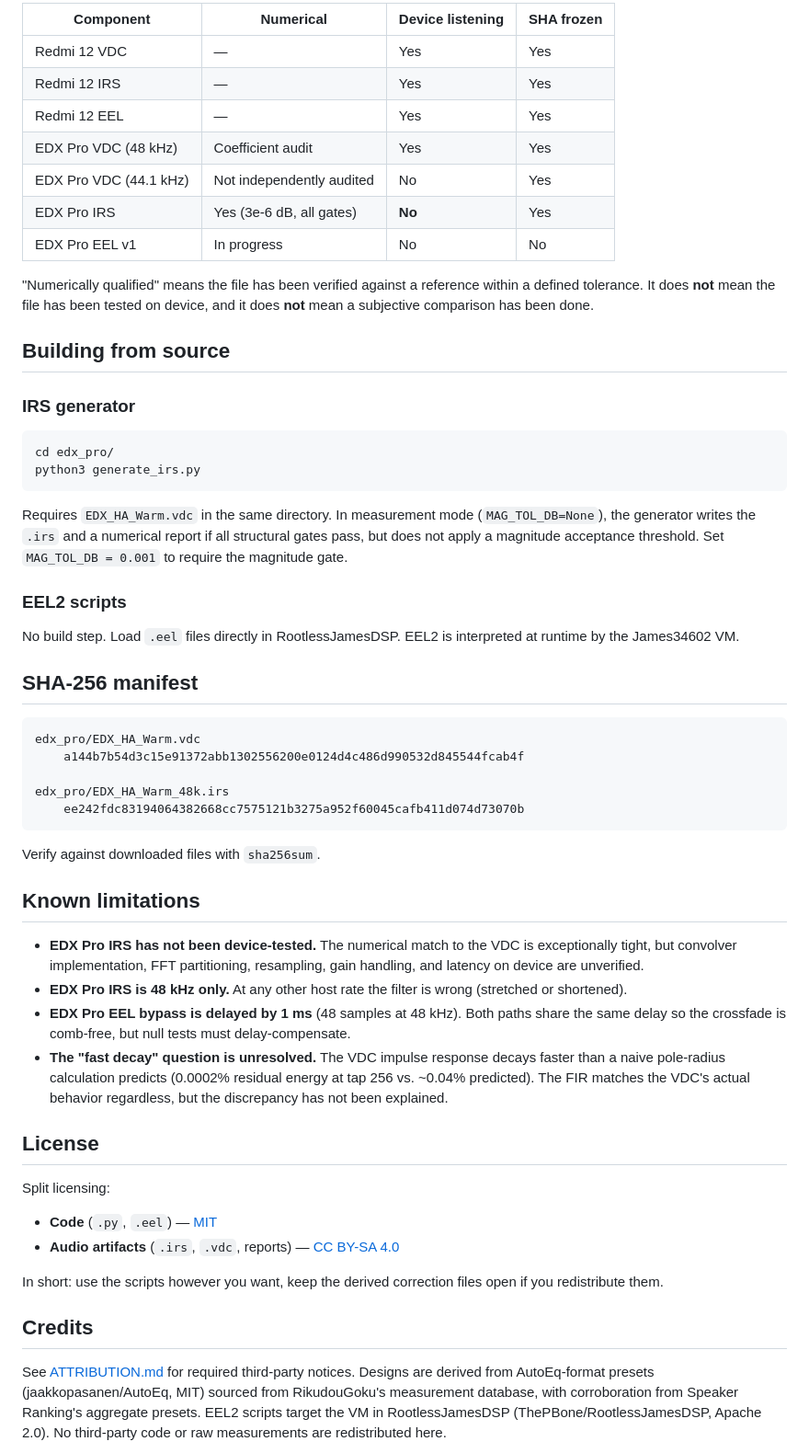
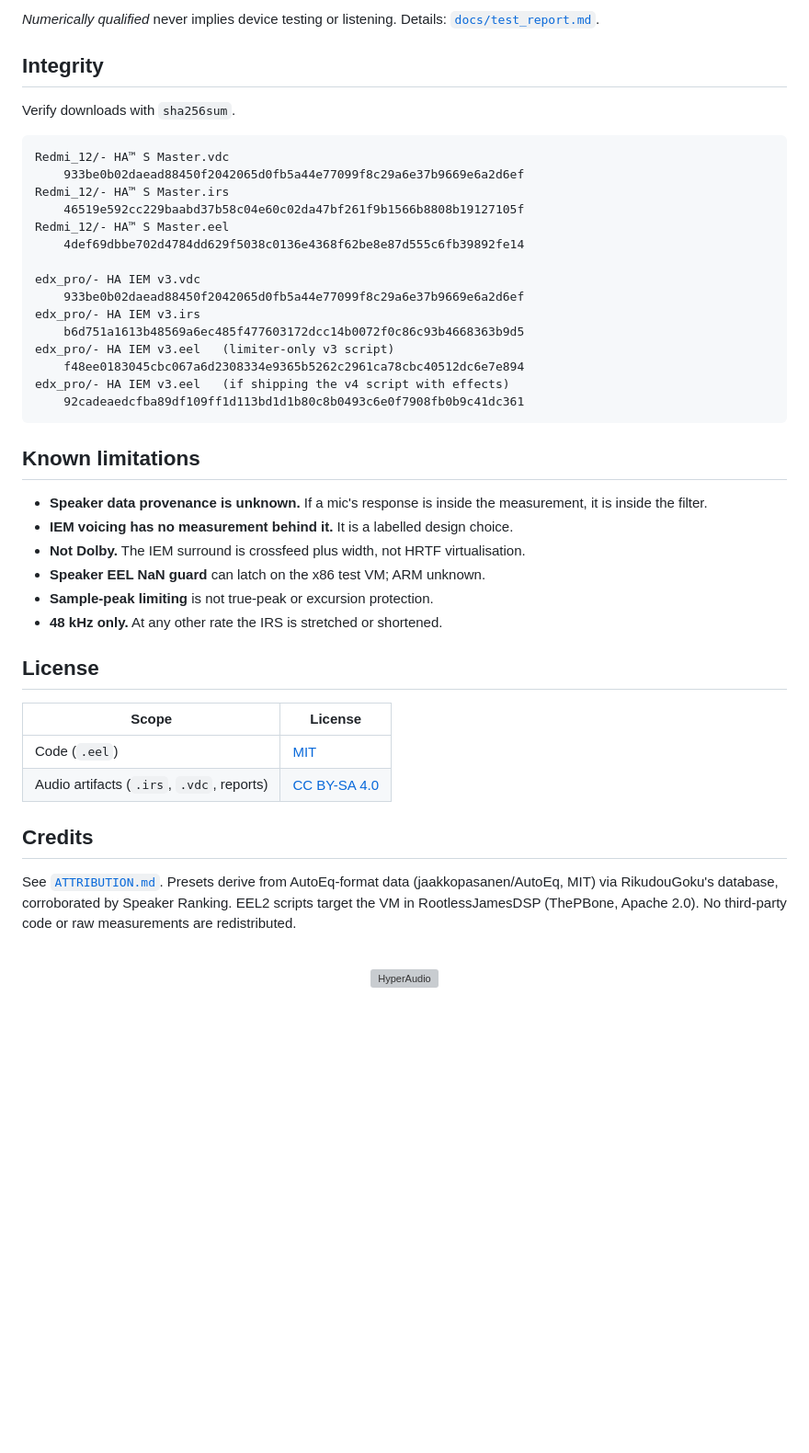
Before and after one commit to nmstudioo/HyperAudioo, a Markdown page: README.md, the part around one of its changes. Shown at 92% size. Drawn GitHub-style; blank space fills up the shorter version; grey boxes are pictures that could not be loaded.

Commit message:
Revise README for better clarity and organization
Updated README to improve clarity and structure, including device details, usage instructions, and repository structure.

````diff
--- a/README.md
+++ b/README.md
@@ -134,82 +139,49 @@ Honest accounting of what has and has not been verified:
 
-| Component | Numerical | Device listening | SHA frozen |
-|---|---|---|---|
-| Redmi 12 VDC | — | Yes | Yes |
-| Redmi 12 IRS | — | Yes | Yes |
-| Redmi 12 EEL | — | Yes | Yes |
-| EDX Pro VDC (48 kHz) | Coefficient audit | Yes | Yes |
-| EDX Pro VDC (44.1 kHz) | Not independently audited | No | Yes |
-| EDX Pro IRS | Yes (3e-6 dB, all gates) | **No** | Yes |
-| EDX Pro EEL v1 | In progress | No | No |
+*Numerically qualified* never implies device testing or listening. Details: [`docs/test_report.md`](docs/test_report.md).
 
-"Numerically qualified" means the file has been verified against a
-reference within a defined tolerance. It does **not** mean the file has
-been tested on device, and it does **not** mean a subjective comparison
-has been done.
+## Integrity
 
-## Building from source
-
-### IRS generator
-
-```bash
-cd edx_pro/
-python3 generate_irs.py
-```
-
-Requires `EDX_HA_Warm.vdc` in the same directory. In measurement mode
-(`MAG_TOL_DB=None`), the generator writes the `.irs` and a numerical
-report if all structural gates pass, but does not apply a magnitude
-acceptance threshold. Set `MAG_TOL_DB = 0.001` to require the magnitude
-gate.
-
-### EEL2 scripts
-
-No build step. Load `.eel` files directly in RootlessJamesDSP. EEL2 is
-interpreted at runtime by the James34602 VM.
-
-## SHA-256 manifest
+Verify downloads with `sha256sum`.
 
 ```
-edx_pro/EDX_HA_Warm.vdc
-    a144b7b54d3c15e91372abb1302556200e0124d4c486d990532d845544fcab4f
+Redmi_12/- HA™ S Master.vdc
+    933be0b02daead88450f2042065d0fb5a44e77099f8c29a6e37b9669e6a2d6ef
+Redmi_12/- HA™ S Master.irs
+    46519e592cc229baabd37b58c04e60c02da47bf261f9b1566b8808b19127105f
+Redmi_12/- HA™ S Master.eel
+    4def69dbbe702d4784dd629f5038c0136e4368f62be8e87d555c6fb39892fe14
 
-edx_pro/EDX_HA_Warm_48k.irs
-    ee242fdc83194064382668cc7575121b3275a952f60045cafb411d074d73070b
+edx_pro/- HA IEM v3.vdc
+    933be0b02daead88450f2042065d0fb5a44e77099f8c29a6e37b9669e6a2d6ef
+edx_pro/- HA IEM v3.irs
+    b6d751a1613b48569a6ec485f477603172dcc14b0072f0c86c93b4668363b9d5
+edx_pro/- HA IEM v3.eel   (limiter-only v3 script)
+    f48ee0183045cbc067a6d2308334e9365b5262c2961ca78cbc40512dc6e7e894
+edx_pro/- HA IEM v3.eel   (if shipping the v4 script with effects)
+    92cadeaedcfba89df109ff1d113bd1d1b80c8b0493c6e0f7908fb0b9c41dc361
 ```
-
-Verify against downloaded files with `sha256sum`.
 
 ## Known limitations
 
-- **EDX Pro IRS has not been device-tested.** The numerical match to the
-  VDC is exceptionally tight, but convolver implementation, FFT partitioning,
-  resampling, gain handling, and latency on device are unverified.
-- **EDX Pro IRS is 48 kHz only.** At any other host rate the filter is
-  wrong (stretched or shortened).
-- **EDX Pro EEL bypass is delayed by 1 ms** (48 samples at 48 kHz). Both
-  paths share the same delay so the crossfade is comb-free, but null tests
-  must delay-compensate.
-- **The "fast decay" question is unresolved.** The VDC impulse response
-  decays faster than a naive pole-radius calculation predicts (0.0002%
-  residual energy at tap 256 vs. ~0.04% predicted). The FIR matches the
-  VDC's actual behavior regardless, but the discrepancy has not been
-  explained.
+- **Speaker data provenance is unknown.** If a mic's response is inside the measurement, it is inside the filter.
+- **IEM voicing has no measurement behind it.** It is a labelled design choice.
+- **Not Dolby.** The IEM surround is crossfeed plus width, not HRTF virtualisation.
+- **Speaker EEL NaN guard** can latch on the x86 test VM; ARM unknown.
+- **Sample-peak limiting** is not true-peak or excursion protection.
+- **48 kHz only.** At any other rate the IRS is stretched or shortened.
 
 ## License
 
-Split licensing:
-
-- **Code** (`.py`, `.eel`) — [MIT](LICENSE-MIT)
-- **Audio artifacts** (`.irs`, `.vdc`, reports) — [CC BY-SA 4.0](LICENSE-CC-BY-SA-4.0)
-
-In short: use the scripts however you want, keep the derived correction
-files open if you redistribute them.
+| Scope | License |
+|---|---|
+| Code (`.eel`) | [MIT](LICENSE-MIT) |
+| Audio artifacts (`.irs`, `.vdc`, reports) | [CC BY-SA 4.0](LICENSE-CC-BY-SA-4.0) |
 
 ## Credits
 
-See [ATTRIBUTION.md](ATTRIBUTION.md) for required third-party notices.
-Designs are derived from AutoEq-format presets (jaakkopasanen/AutoEq, MIT)
-sourced from RikudouGoku's measurement database, with corroboration from
-Speaker Ranking's aggregate presets. EEL2 scripts target the VM in
-RootlessJamesDSP (ThePBone/RootlessJamesDSP, Apache 2.0). No third-party
-code or raw measurements are redistributed here.
+See [`ATTRIBUTION.md`](ATTRIBUTION.md). Presets derive from AutoEq-format data (jaakkopasanen/AutoEq, MIT) via RikudouGoku's database, corroborated by Speaker Ranking. EEL2 scripts target the VM in RootlessJamesDSP (ThePBone, Apache 2.0). No third-party code or raw measurements are redistributed.
+
+<div align="center">
+<br>
+<img src="https://nmstudioo.github.io/HyperAudioo/assets/logo.svg" alt="HyperAudio" width="72">
+</div>
````
Also changed, not shown: other parts of README.md (+90 -85 lines).
